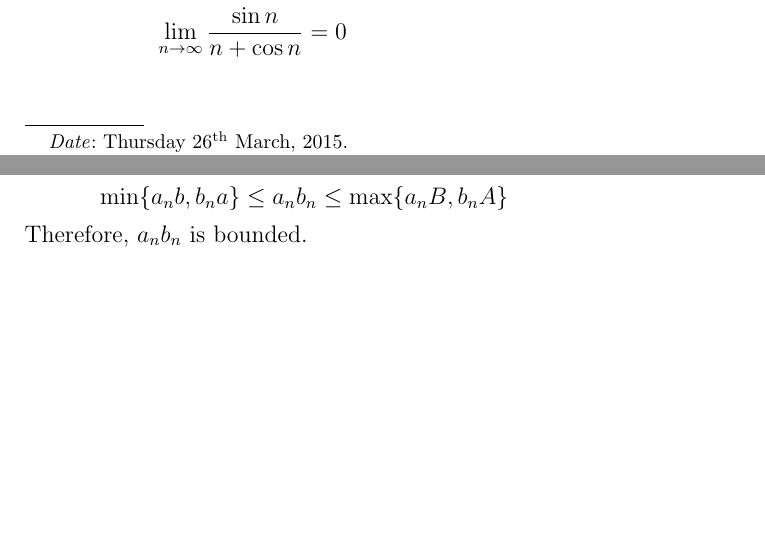
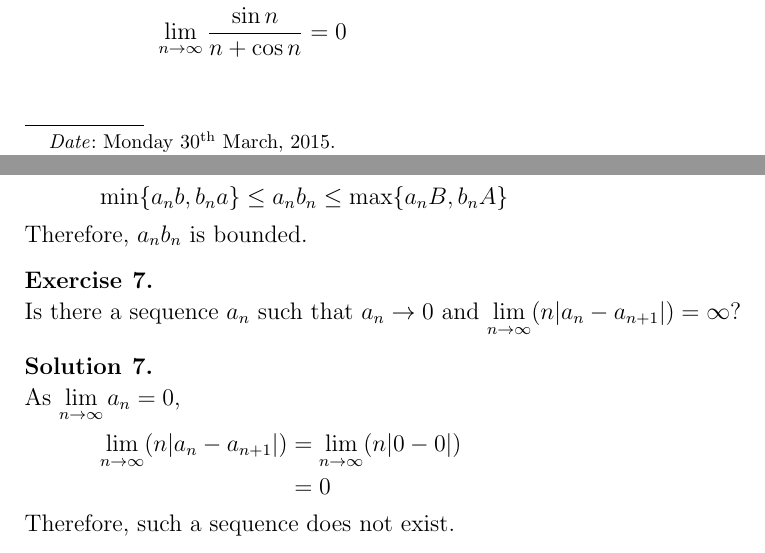
Before and after one commit to aakashjog/Differential-and-Integral-Calculus, a LaTeX problem sheet (Assignments/Assignment 2/Assignment_2.tex): two parts of pages 1 and 10 of 10, joined at a grey line, cut so that both start at the same text, the shorter picture padded with empty space. Compiled offline with pdfLaTeX.

Commit message:
Assignment 2 completed

```diff
--- a/Assignments/Assignment 2/Assignment_2.tex
+++ b/Assignments/Assignment 2/Assignment_2.tex
@@ -73,7 +73,7 @@
 	Aakash Jog\\
 	ID : 989323563
 }
-\date{\formatdate{26}{3}{2015}}
+\date{\formatdate{30}{3}{2015}}
 
 \begin{document}
 
@@ -421,12 +421,17 @@
 	Therefore, $a_n b_n$ is bounded.
 \end{solution}
 
-%\begin{question}
-%	Is there a sequence $a_n$ such that $a_n \to 0$ and $\lim\limits_{n \to \infty} (n |a_n - a_{n+1}|) = \infty$?
-%\end{question}
-%
-%\begin{solution}
-%
-%\end{solution}
+\begin{question}
+	Is there a sequence $a_n$ such that $a_n \to 0$ and $\lim\limits_{n \to \infty} (n |a_n - a_{n + 1}|) = \infty$?
+\end{question}
+
+\begin{solution}
+	As $\lim\limits_{n \to \infty} a_n = 0$,
+	\begin{align*}
+		\lim\limits_{n \to \infty} (n |a_n - a_{n + 1}|) &= \lim\limits_{n \to \infty} (n |0 - 0|)\\
+		&= 0
+	\end{align*}
+	Therefore, such a sequence does not exist.
+\end{solution}
 
 \end{document}
```
Also changed, not shown: Assignments/Assignment 2/Assignment_2.pdf.
